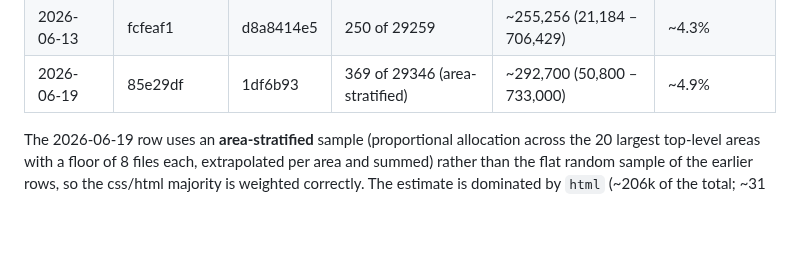
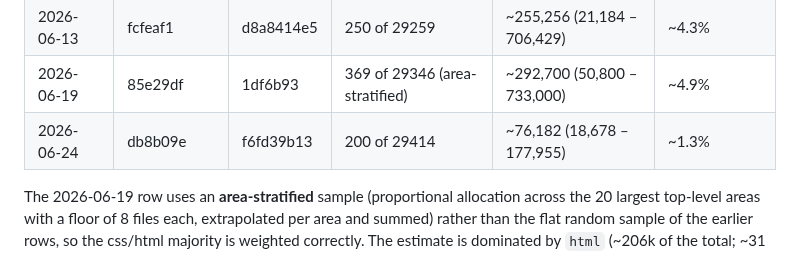
Before and after one commit to FoxNick/nordstjernen, a Markdown page: docs/wpt-scores.md, the part around the change. GitHub-like rendering; blank space fills up the shorter version.

Commit message:
docs: record a fresh whole-suite WPT estimate (flat 200-file sample)
Representative flat random sample of 200 of 29414 testharness files run
through a full ./wpt serve instance with HTTPS enabled: ~76,182 passing
subtests (95% CI 18,678-177,955), ~1.3% of the ~6M scale browsers are
compared on. Flat sampling is noisy here (prior flat runs span 44k-255k)
because the distribution is heavy-tailed and over-weights CSS and the
many zero-scoring API areas; the area-stratified estimate remains the
more reliable ~4.9% figure.

```diff
--- a/docs/wpt-scores.md
+++ b/docs/wpt-scores.md
@@ -166,6 +166,7 @@ interval. Treat the trend, not the point value, as the signal.
 | 2026-06-12 | 9526465 | 3be6ba111 | 250 of 29259 | ~44,000 (22,000 – 72,000) | ~0.7% |
 | 2026-06-13 | fcfeaf1 | d8a8414e5 | 250 of 29259 | ~255,256 (21,184 – 706,429) | ~4.3% |
 | 2026-06-19 | 85e29df | 1df6b93 | 369 of 29346 (area-stratified) | ~292,700 (50,800 – 733,000) | ~4.9% |
+| 2026-06-24 | db8b09e | f6fd39b13 | 200 of 29414 | ~76,182 (18,678 – 177,955) | ~1.3% |
 
 The 2026-06-19 row uses an **area-stratified** sample (proportional
 allocation across the 20 largest top-level areas with a floor of 8
```
